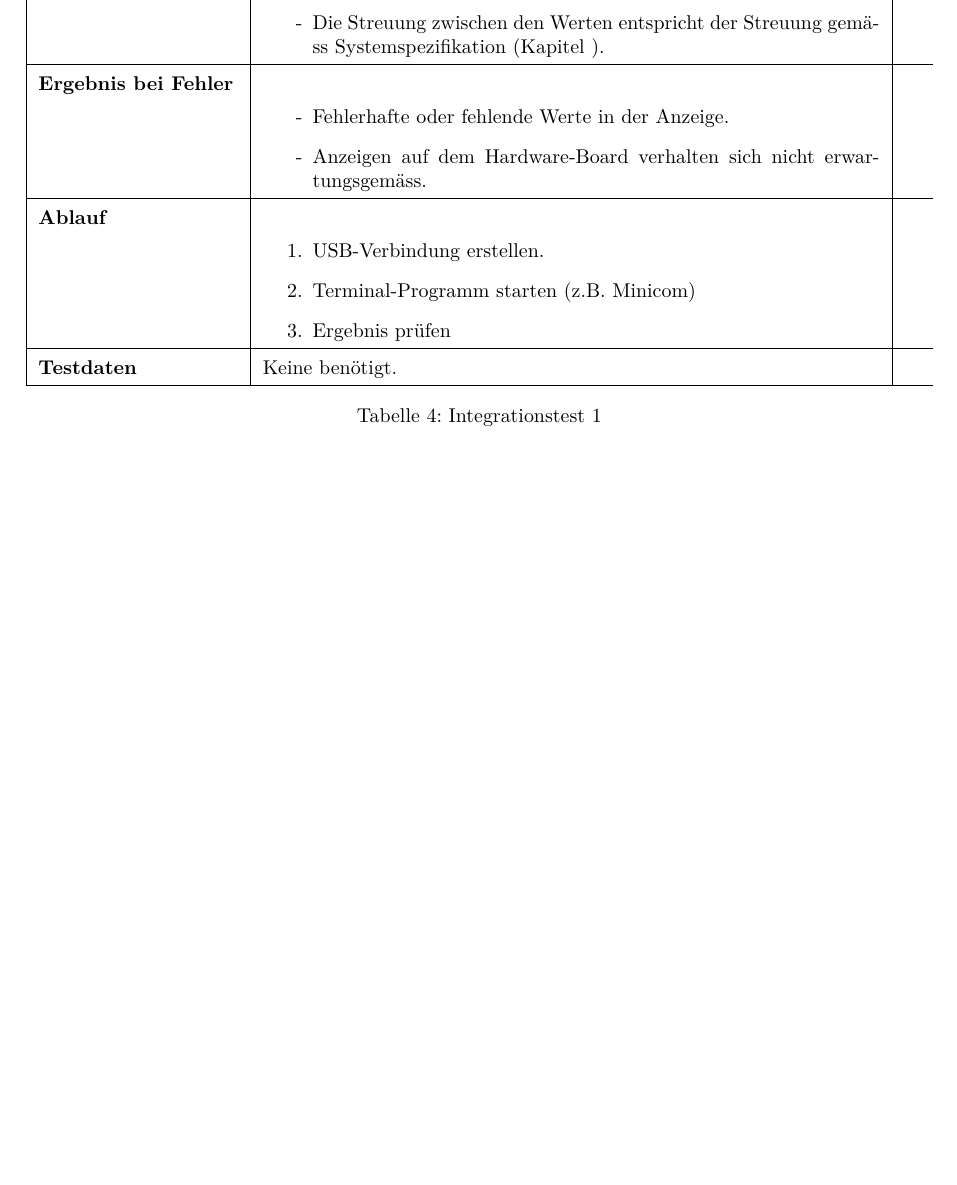
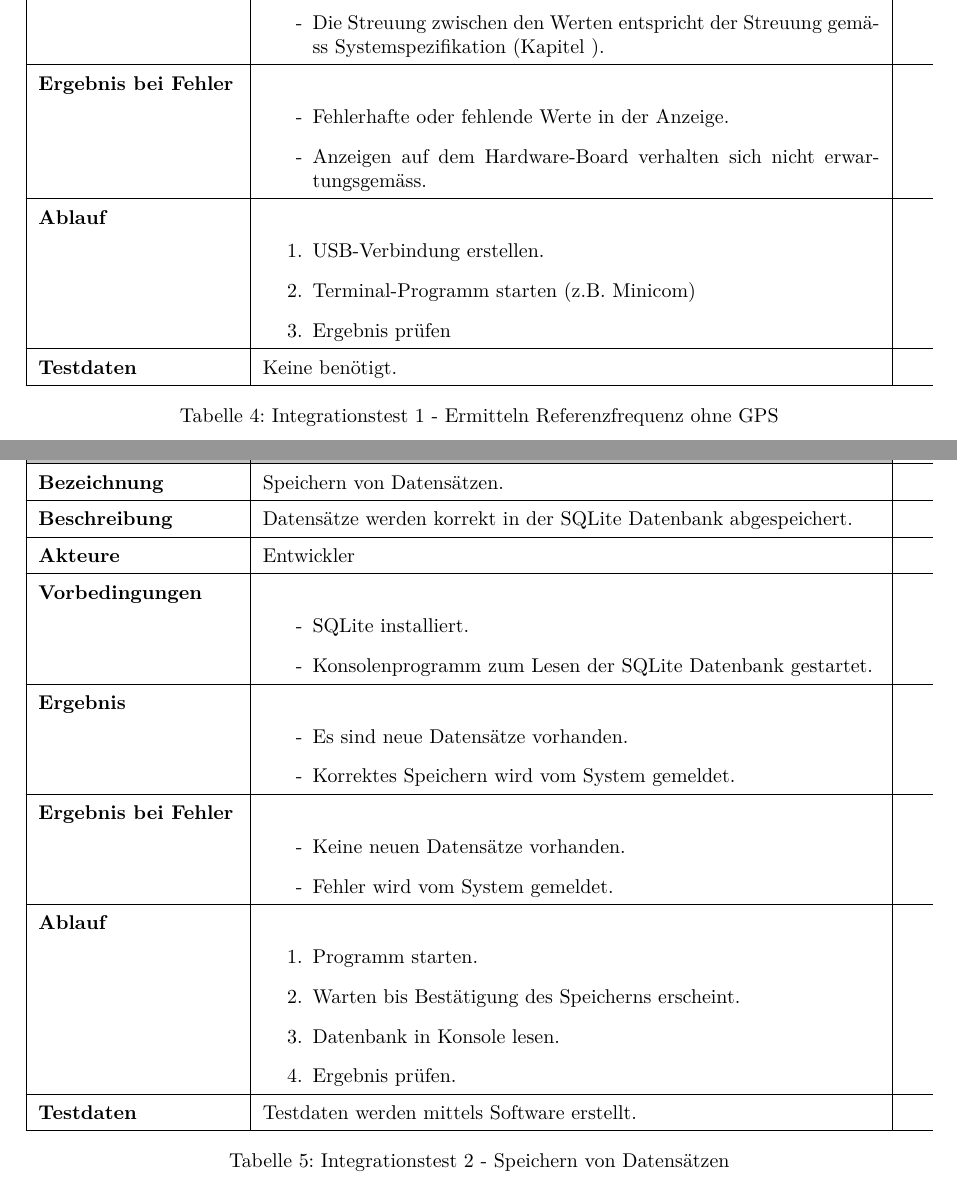
Before and after one commit to gnomengineer/ClockPendelumAnalyzer, a LaTeX document (docs/pmp/PMP_ClockPendulumAnalyzer.tex, which reads docs/pmp/integrationtests.tex): part of page 12 of 17 before the commit and two parts of pages 12 and 13 of 19 after it, the two joined at a grey line, cut so that both start at the same text, the shorter picture padded with empty space. Compiled offline with pdfLaTeX.

Commit message:
added integration test 2 and 3

```diff
--- a/docs/pmp/integrationtests.tex
+++ b/docs/pmp/integrationtests.tex
@@ -47,7 +47,55 @@
             Keine benötigt.\\ \hline
         %Untere Abgrenzung
 	\end{tabularx}
-	\caption{Integrationstest 1}
+	\caption{Integrationstest 1 - Ermitteln Referenzfrequenz ohne GPS}
 	\label{tab:inttest1}
 \end{table}
 
+\begin{table}[H]
+    \begin{tabularx}{\textwidth}{ | p{0.22\textwidth} | p{0.68\textwidth} |} \hline
+        \rowcolor{gray!50}
+        %Titelzeile
+        \textbf{ID} & \textbf{I2}\\ \hline
+        %Zeile
+        \textbf{Bezeichnung} &
+        Speichern von Datensätzen.\\ \hline
+        %Zeile
+        \textbf{Beschreibung} &
+        Datensätze werden korrekt in der SQLite Datenbank abgespeichert.\\ \hline
+        %Zeile
+        \textbf{Akteure} &
+        Entwickler\\ \hline
+        %Zeile
+        \textbf{Vorbedingungen} &
+        \begin{itemize}
+            \item SQLite installiert.
+            \item Konsolenprogramm zum Lesen der SQLite Datenbank gestartet.
+        \end{itemize}\\ \hline
+        %Zeile
+        \textbf{Ergebnis} &
+        \begin{itemize}
+            \item Es sind neue Datensätze vorhanden.
+            \item Korrektes Speichern wird vom System gemeldet.
+        \end{itemize}\\ \hline
+        %Zeile
+        \textbf{Ergebnis bei Fehler} &
+        \begin{itemize}
+            \item Keine neuen Datensätze vorhanden.
+            \item Fehler wird vom System gemeldet.
+        \end{itemize}\\ \hline
+        %Zeile
+        \textbf{Ablauf} &
+        \begin{enumerate}
+            \item Programm starten.
+            \item Warten bis Bestätigung des Speicherns erscheint.
+            \item Datenbank in Konsole lesen.
+            \item Ergebnis prüfen.
+        \end{enumerate}\\ \hline
+        %Zeile
+        \textbf{Testdaten} &
+        Testdaten werden mittels Software erstellt.\\ \hline
+        %Untere Abgrenzung
+    \end{tabularx}
+    \caption{Integrationstest 2 - Speichern von Datensätzen}
+    \label{tab:inttest2}
+\end{table}
@@ -53,0 +129 @@
+        \textbf{Ergebnis bei Fehler} &
@@ -54 +142,8 @@
+        Testdaten werden mittels Software erstellt.\\ \hline
+        %Untere Abgrenzung
+    \end{tabularx}
+    \caption{Integrationstest 3 - Abrufen von Daten mit REST}
+    \label{tab:inttest3}
+\end{table}
+
 \renewcommand{\labelitemi}{$\bullet$}
```
Also changed, not shown: docs/pmp/integrationtests.tex (39 more changed lines).
